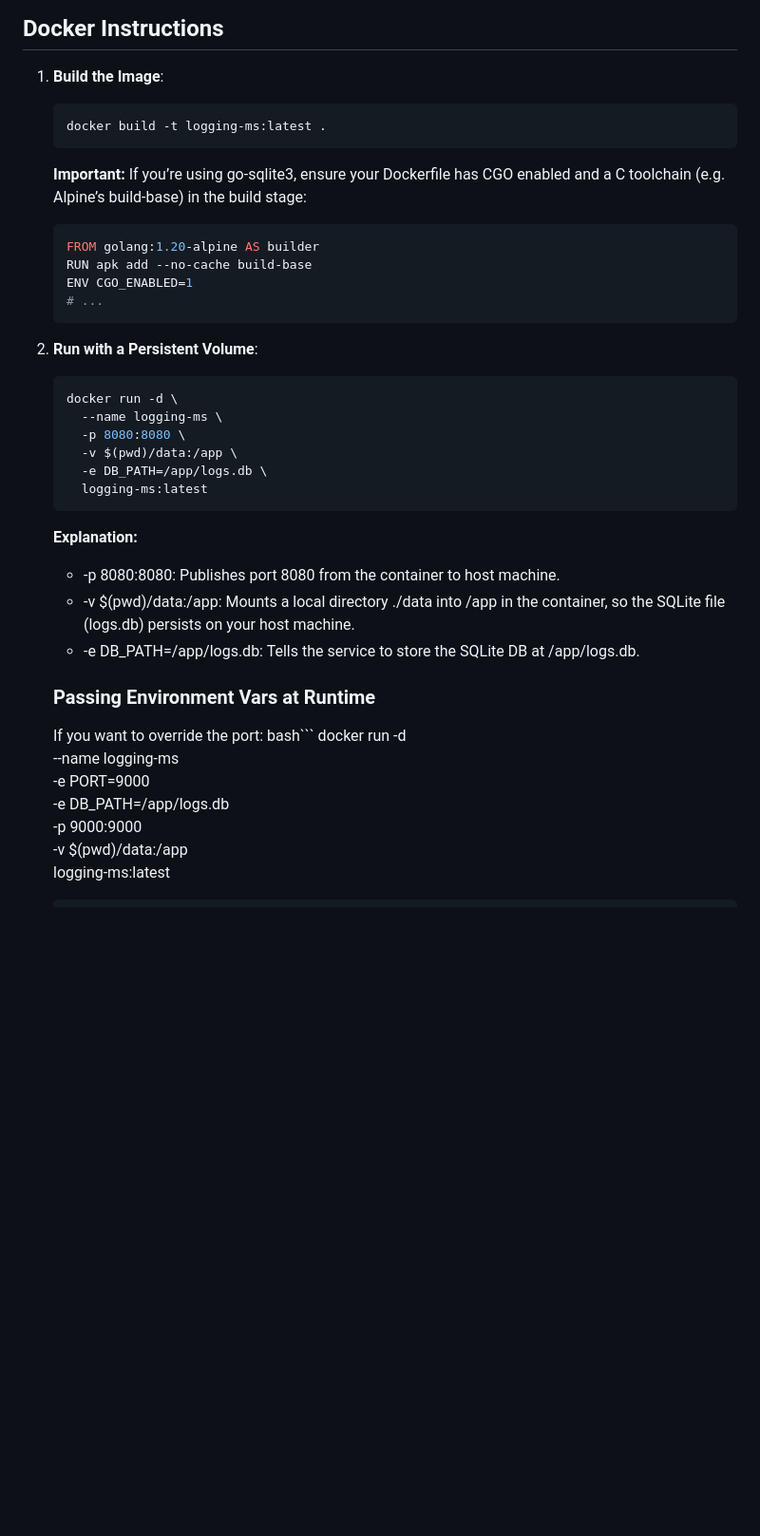
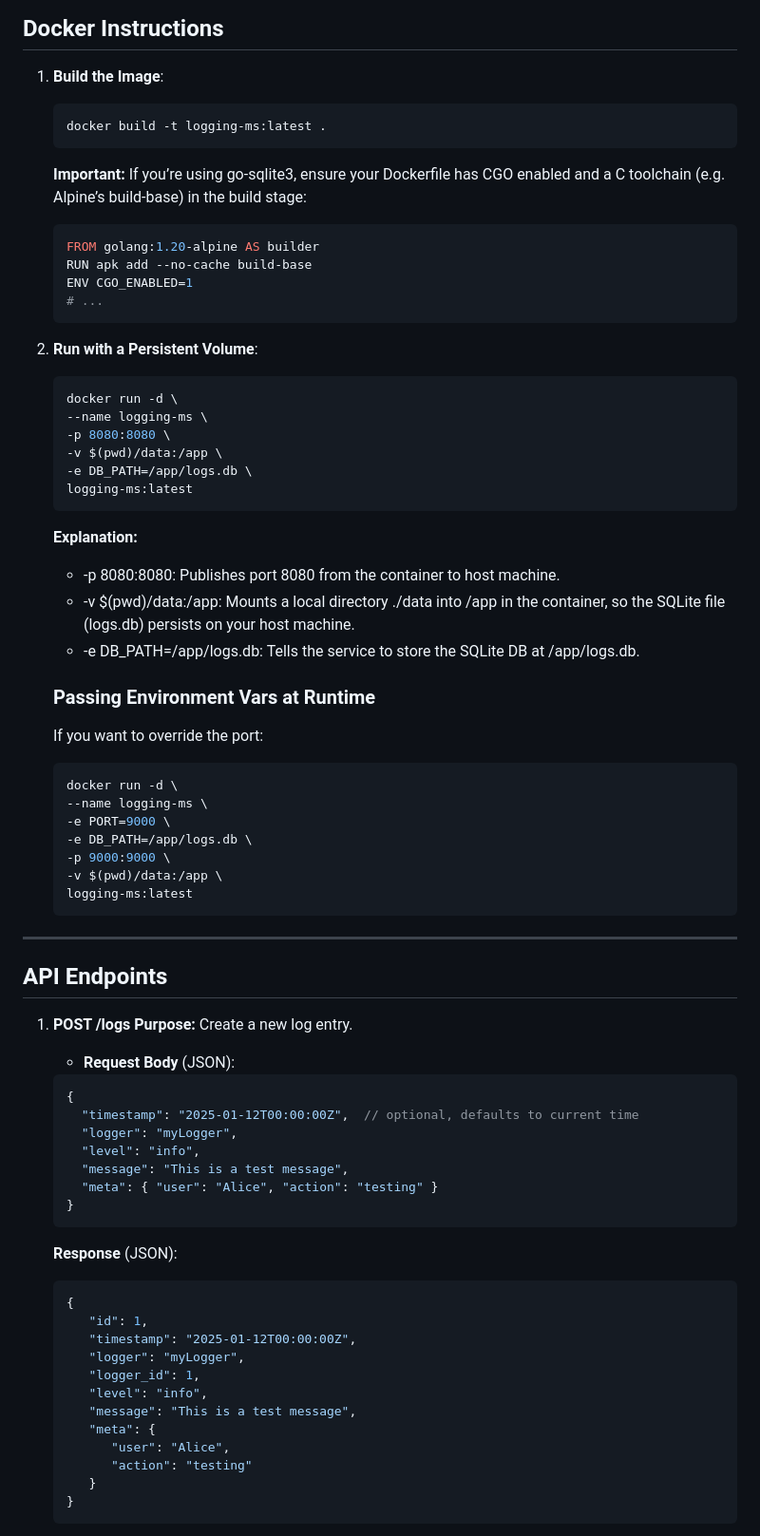
Before and after one commit to topper3418/logging-service, a Markdown page: README.md, the part around the change printed below. Shown: that part at 95% size. Drawn GitHub-style; blank space fills up the shorter version.

````diff
--- a/README.md
+++ b/README.md
@@ -101,10 +100,13 @@ logging-microservice/
 ## Docker Instructions
 
 1. **Build the Image**:
+
    ```bash
    docker build -t logging-ms:latest .
    ```
+
    **Important:** If you’re using go-sqlite3, ensure your Dockerfile has CGO enabled and a C toolchain (e.g. Alpine’s build-base) in the build stage:
+
    ```dockerfile
    FROM golang:1.20-alpine AS builder
    RUN apk add --no-cache build-base
@@ -113,27 +115,68 @@ logging-microservice/
    ```
 
 2. **Run with a Persistent Volume**:
+
    ```bash
    docker run -d \
-     --name logging-ms \
-     -p 8080:8080 \
-     -v $(pwd)/data:/app \
-     -e DB_PATH=/app/logs.db \
-     logging-ms:latest
+   --name logging-ms \
+   -p 8080:8080 \
+   -v $(pwd)/data:/app \
+   -e DB_PATH=/app/logs.db \
+   logging-ms:latest
    ```
+
    **Explanation:**
 
    - -p 8080:8080: Publishes port 8080 from the container to host machine.
    - -v $(pwd)/data:/app: Mounts a local directory ./data into /app in the container, so the SQLite file (logs.db) persists on your host machine.
    - -e DB_PATH=/app/logs.db: Tells the service to store the SQLite DB at /app/logs.db.
    ### Passing Environment Vars at Runtime
+
    If you want to override the port:
-   bash```
+
+   ```bash
    docker run -d \
-     --name logging-ms \
-     -e PORT=9000 \
-     -e DB_PATH=/app/logs.db \
-     -p 9000:9000 \
-     -v $(pwd)/data:/app \
-     logging-ms:latest
+   --name logging-ms \
+   -e PORT=9000 \
+   -e DB_PATH=/app/logs.db \
+   -p 9000:9000 \
+   -v $(pwd)/data:/app \
+   logging-ms:latest
    ```
+
+---
+
+## API Endpoints
+
+1. **POST /logs**
+   **Purpose:** Create a new log entry.
+
+   - **Request Body** (JSON):
+
+   ```json
+   {
+     "timestamp": "2025-01-12T00:00:00Z",  // optional, defaults to current time
+     "logger": "myLogger",
+     "level": "info",
+     "message": "This is a test message",
+     "meta": { "user": "Alice", "action": "testing" }
+   }
+   ```
+
+   **Response** (JSON):
+
+   ```json
+   {
+      "id": 1,
+      "timestamp": "2025-01-12T00:00:00Z",
+      "logger": "myLogger",
+      "logger_id": 1,
+      "level": "info",
+      "message": "This is a test message",
+      "meta": {
+         "user": "Alice",
+         "action": "testing"
+      }
+   }
+   ```
+
````
Also changed, not shown: other parts of README.md (+107 -14 lines).
